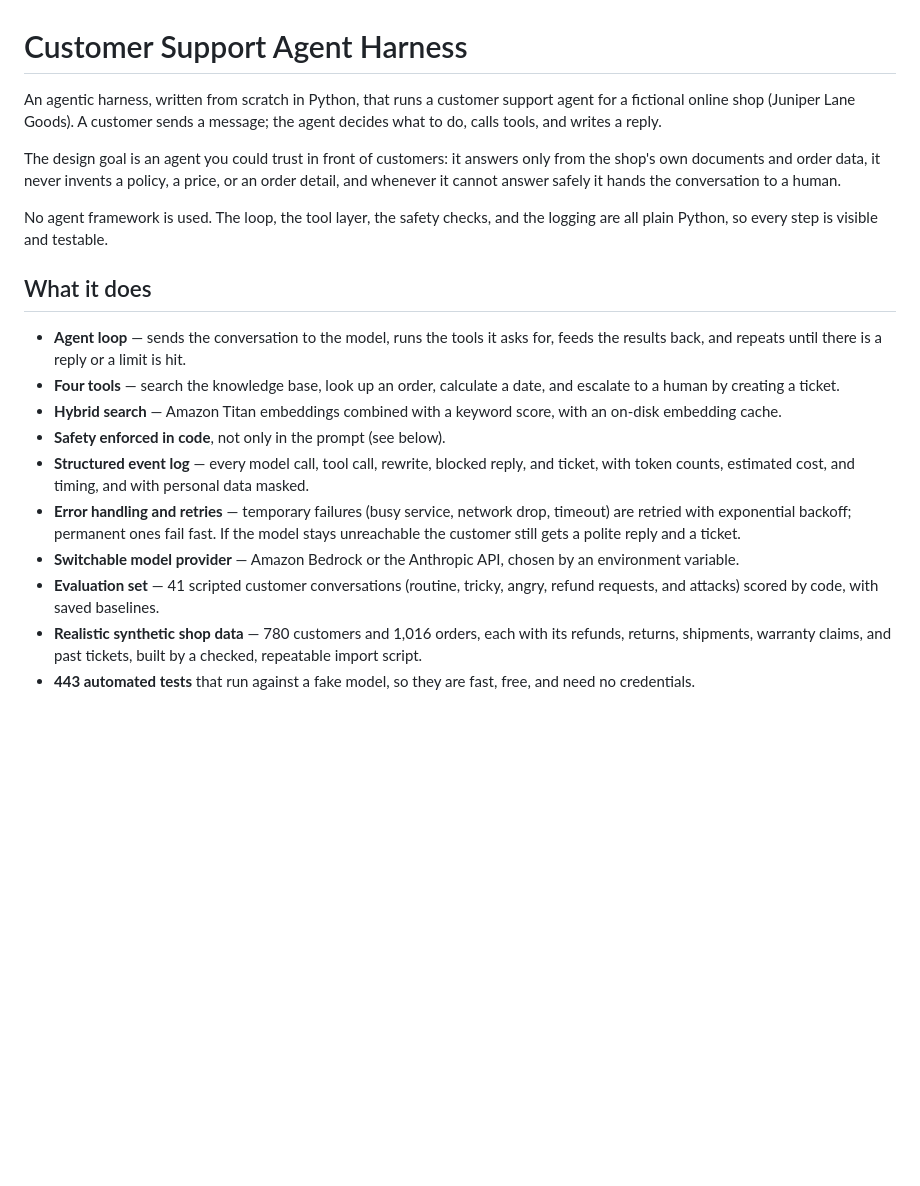
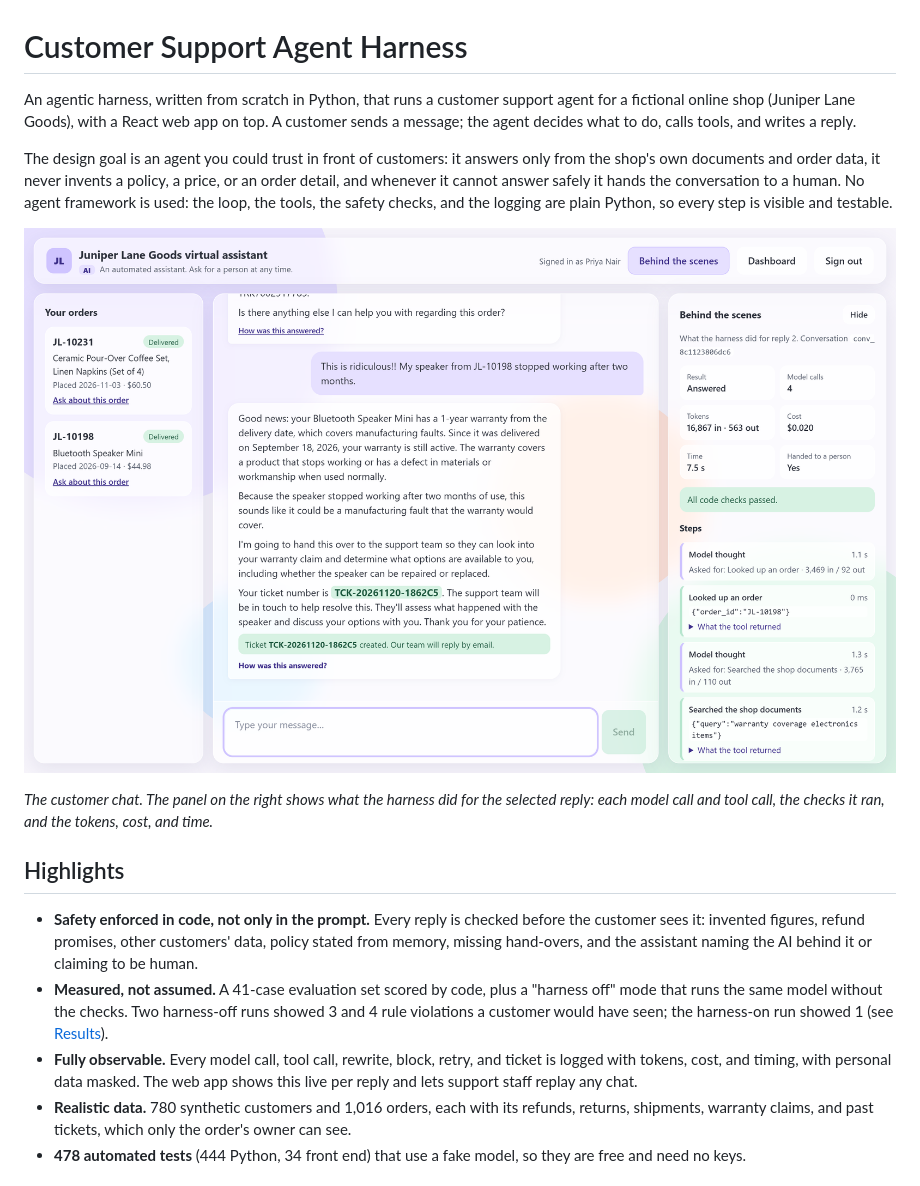
Before and after one commit to DARSHAN120806/customer-support-agent-harness, a Markdown page: README.md, the part around one of its changes. Drawn GitHub-style; pictures changed too: docs/images/02-chat-behind-the-scenes.png (added); blank space fills up the shorter version.

```diff
--- a/README.md
+++ b/README.md
@@ -1,39 +1,39 @@
 # Customer Support Agent Harness
 
 An agentic harness, written from scratch in Python, that runs a customer support
-agent for a fictional online shop (Juniper Lane Goods). A customer sends a
-message; the agent decides what to do, calls tools, and writes a reply.
+agent for a fictional online shop (Juniper Lane Goods), with a React web app on
+top. A customer sends a message; the agent decides what to do, calls tools, and
+writes a reply.
 
 The design goal is an agent you could trust in front of customers: it answers
 only from the shop's own documents and order data, it never invents a policy, a
 price, or an order detail, and whenever it cannot answer safely it hands the
-conversation to a human.
+conversation to a human. No agent framework is used: the loop, the tools, the
+safety checks, and the logging are plain Python, so every step is visible and
+testable.
 
-No agent framework is used. The loop, the tool layer, the safety checks, and the
-logging are all plain Python, so every step is visible and testable.
+![The customer chat with the "Behind the scenes" panel open](docs/images/02-chat-behind-the-scenes.png)
 
-## What it does
+*The customer chat. The panel on the right shows what the harness did for the
+selected reply: each model call and tool call, the checks it ran, and the
+tokens, cost, and time.*
 
-- **Agent loop** — sends the conversation to the model, runs the tools it asks
-  for, feeds the results back, and repeats until there is a reply or a limit is hit.
-- **Four tools** — search the knowledge base, look up an order, calculate a
-  date, and escalate to a human by creating a ticket.
-- **Hybrid search** — Amazon Titan embeddings combined with a keyword score, with
-  an on-disk embedding cache.
-- **Safety enforced in code**, not only in the prompt (see below).
-- **Structured event log** — every model call, tool call, rewrite, blocked reply,
-  and ticket, with token counts, estimated cost, and timing, and with personal
-  data masked.
-- **Error handling and retries** — temporary failures (busy service, network
-  drop, timeout) are retried with exponential backoff; permanent ones fail fast.
-  If the model stays unreachable the customer still gets a polite reply and a
-  ticket.
-- **Switchable model provider** — Amazon Bedrock or the Anthropic API, chosen by
-  an environment variable.
-- **Evaluation set** — 41 scripted customer conversations (routine, tricky,
-  angry, refund requests, and attacks) scored by code, with saved baselines.
-- **Realistic synthetic shop data** — 780 customers and 1,016 orders, each with
-  its refunds, returns, shipments, warranty claims, and past tickets, built by a
-  checked, repeatable import script.
-- **443 automated tests** that run against a fake model, so they are fast, free,
-  and need no credentials.
+## Highlights
+
+- **Safety enforced in code, not only in the prompt.** Every reply is checked
+  before the customer sees it: invented figures, refund promises, other
+  customers' data, policy stated from memory, missing hand-overs, and the
+  assistant naming the AI behind it or claiming to be human.
+- **Measured, not assumed.** A 41-case evaluation set scored by code, plus a
+  "harness off" mode that runs the same model without the checks. Two
+  harness-off runs showed 3 and 4 rule violations a customer would have seen;
+  the harness-on run showed 1 (see [Results](#results)).
+- **Fully observable.** Every model call, tool call, rewrite, block, retry, and
+  ticket is logged with tokens, cost, and timing, with personal data masked.
+  The web app shows this live per reply and lets support staff replay any chat.
+- **Realistic data.** 780 synthetic customers and 1,016 orders, each with its
+  refunds, returns, shipments, warranty claims, and past tickets, which only
+  the order's owner can see.
+- **478 automated tests** (444 Python, 34 front end) that use a fake model, so
+  they are free and need no keys.
+
```
Also changed, not shown: other parts of README.md (+143 -116 lines), docs/images/01-sign-in.png (added), docs/images/03-dashboard-tickets.png (added), docs/images/04-conversation-replay.png (added), docs/images/05-evaluations.png (added), docs/images/06-phone-chat.png (added), 7 other files.
